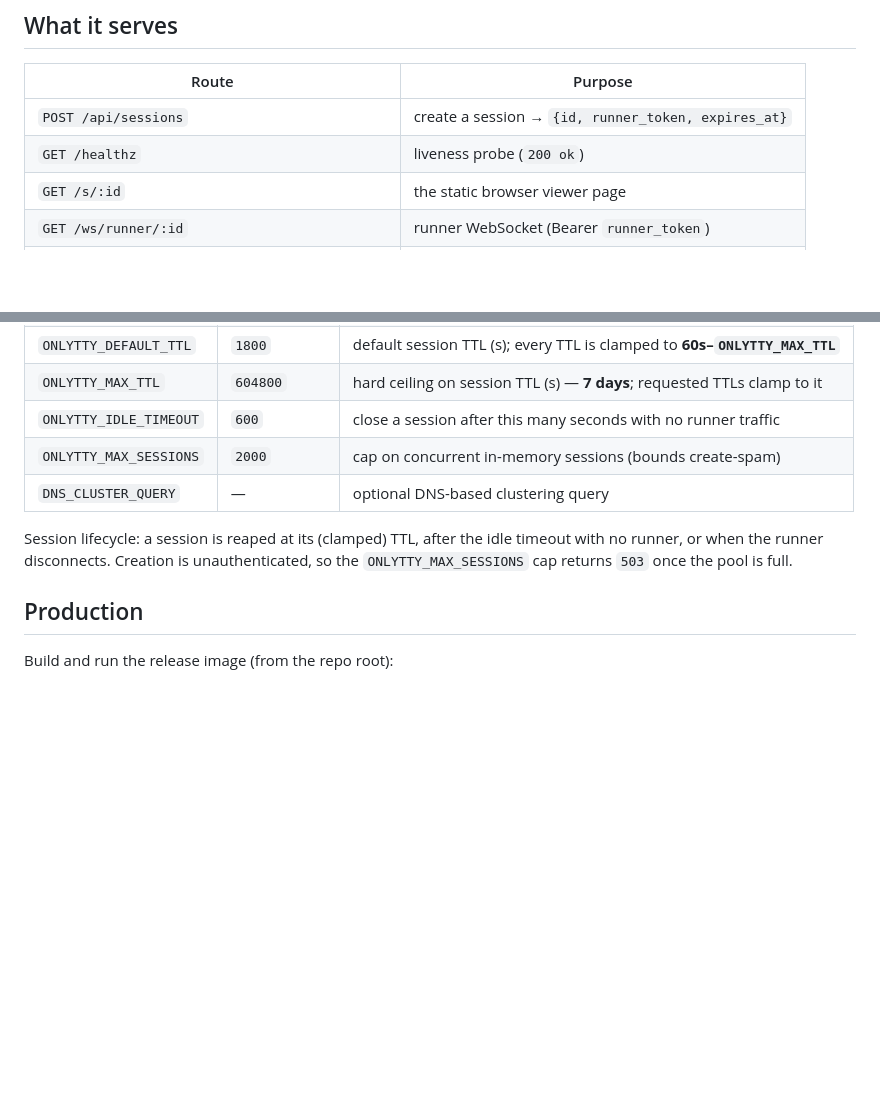
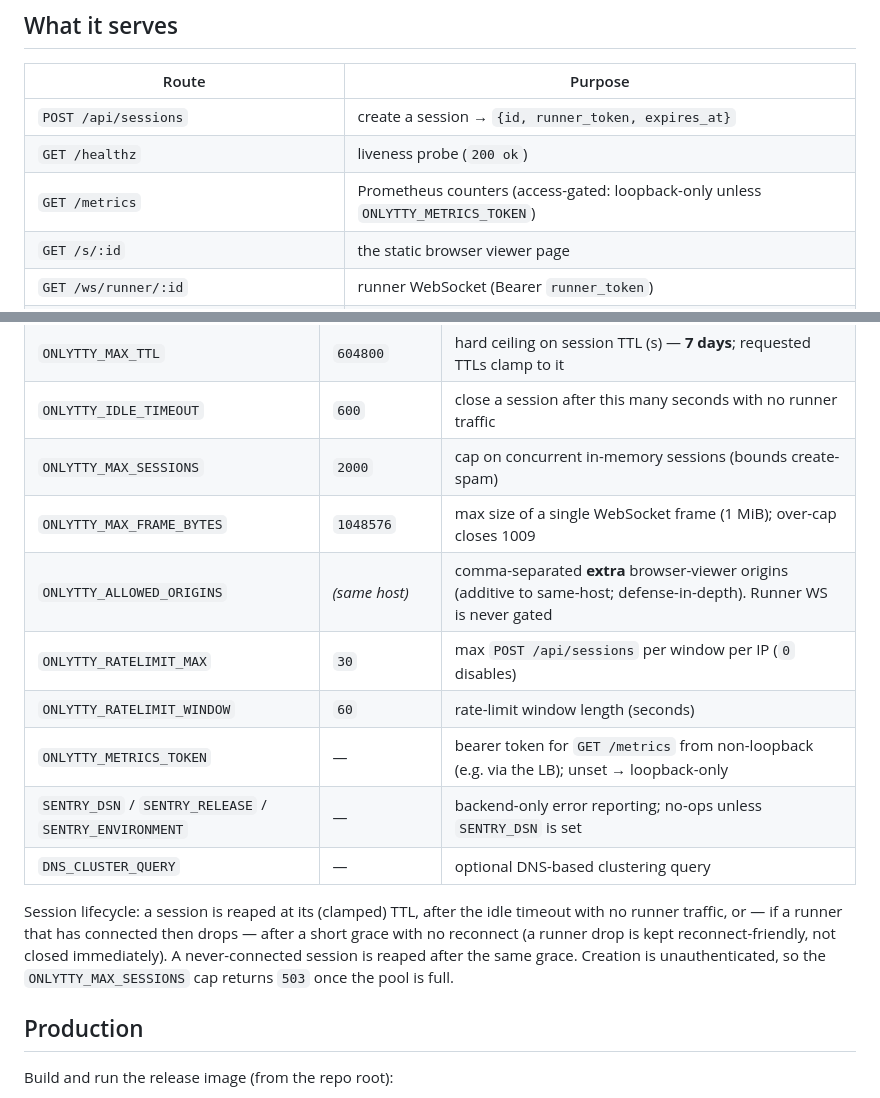
Before and after one commit to AndrewDryga/onlytty, a Markdown page: portal/README.md, 2 parts joined by grey strips. Drawn GitHub-style; blank space fills up the shorter version.

Commit message:
docs: refresh portal/README — runner-disconnect lifecycle + missing env vars
The lifecycle line said a session is reaped "when the runner disconnects", but a
runner drop is kept reconnect-friendly and reaped only after a short grace with
no reconnect (or idle/TTL). The env-var table also omitted several vars the root
README documents.

Correct the lifecycle wording, and add ONLYTTY_MAX_FRAME_BYTES,
ONLYTTY_ALLOWED_ORIGINS, ONLYTTY_RATELIMIT_MAX/WINDOW, ONLYTTY_METRICS_TOKEN,
and SENTRY_* to the table (verified against runtime.exs), plus a /metrics route
row. Docs-only.

Co-Authored-By: Claude Opus 4.8 (1M context) <noreply@anthropic.com>

```diff
--- a/portal/README.md
+++ b/portal/README.md
@@ -24,6 +24,7 @@ The full gate (run from the repo root) is `make server-check`:
 |-------|---------|
 | `POST /api/sessions` | create a session → `{id, runner_token, expires_at}` |
 | `GET /healthz` | liveness probe (`200 ok`) |
+| `GET /metrics` | Prometheus counters (access-gated: loopback-only unless `ONLYTTY_METRICS_TOKEN`) |
 | `GET /s/:id` | the static browser viewer page |
 | `GET /ws/runner/:id` | runner WebSocket (Bearer `runner_token`) |
 | `GET /ws/viewer/:id` | viewer WebSocket (single-viewer lock) |
@@ -44,11 +45,19 @@ timing/size, but never read or forge terminal IO.
 | `ONLYTTY_MAX_TTL` | `604800` | hard ceiling on session TTL (s) — **7 days**; requested TTLs clamp to it |
 | `ONLYTTY_IDLE_TIMEOUT` | `600` | close a session after this many seconds with no runner traffic |
 | `ONLYTTY_MAX_SESSIONS` | `2000` | cap on concurrent in-memory sessions (bounds create-spam) |
+| `ONLYTTY_MAX_FRAME_BYTES` | `1048576` | max size of a single WebSocket frame (1 MiB); over-cap closes 1009 |
+| `ONLYTTY_ALLOWED_ORIGINS` | _(same host)_ | comma-separated **extra** browser-viewer origins (additive to same-host; defense-in-depth). Runner WS is never gated |
+| `ONLYTTY_RATELIMIT_MAX` | `30` | max `POST /api/sessions` per window per IP (`0` disables) |
+| `ONLYTTY_RATELIMIT_WINDOW` | `60` | rate-limit window length (seconds) |
+| `ONLYTTY_METRICS_TOKEN` | — | bearer token for `GET /metrics` from non-loopback (e.g. via the LB); unset → loopback-only |
+| `SENTRY_DSN` / `SENTRY_RELEASE` / `SENTRY_ENVIRONMENT` | — | backend-only error reporting; no-ops unless `SENTRY_DSN` is set |
 | `DNS_CLUSTER_QUERY` | — | optional DNS-based clustering query |
 
 Session lifecycle: a session is reaped at its (clamped) TTL, after the idle timeout
-with no runner, or when the runner disconnects. Creation is unauthenticated, so the
-`ONLYTTY_MAX_SESSIONS` cap returns `503` once the pool is full.
+with no runner traffic, or — if a runner that has connected then drops — after a short
+grace with no reconnect (a runner drop is kept reconnect-friendly, not closed
+immediately). A never-connected session is reaped after the same grace. Creation is
+unauthenticated, so the `ONLYTTY_MAX_SESSIONS` cap returns `503` once the pool is full.
 
 ## Production
 
```
